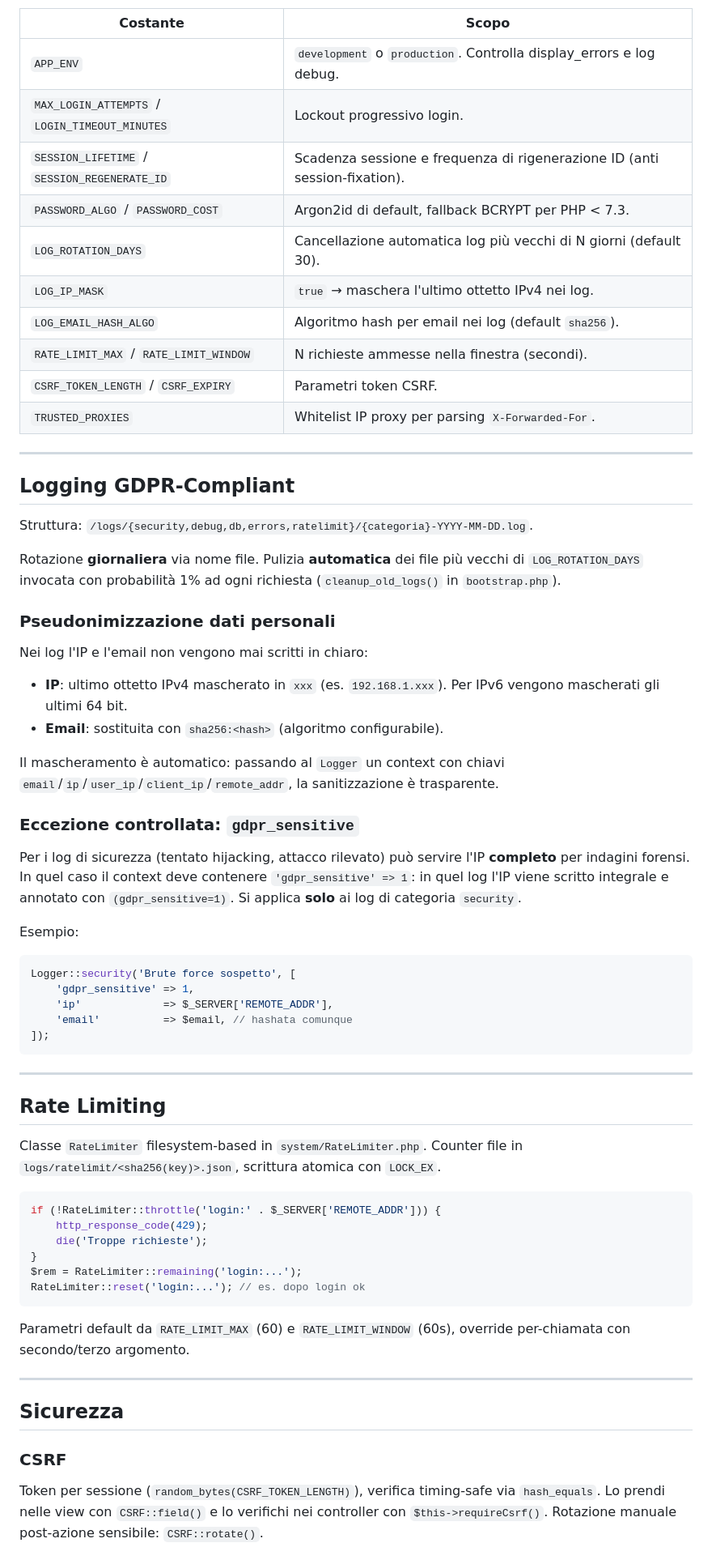
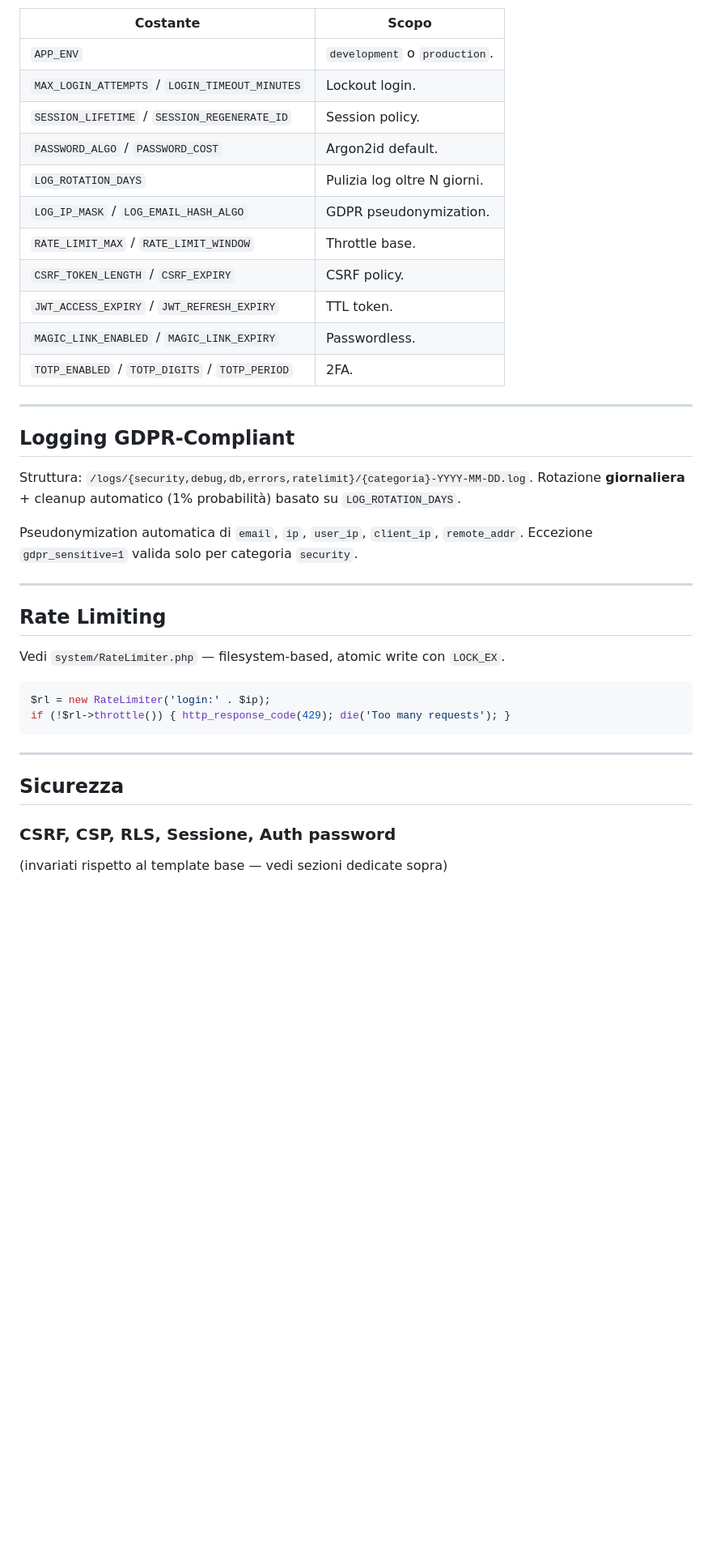
Before and after one commit to mranthony89/TemplateBase, a Markdown page: README.md, the part around one of its changes. Shown at 81% size. GitHub-like rendering; blank space fills up the shorter version.

````diff
--- a/README.md
+++ b/README.md
@@ -87,68 +104,41 @@ Definisce i comportamenti del framework:
 
 | Costante | Scopo |
 | --- | --- |
-| `APP_ENV` | `development` o `production`. Controlla display_errors e log debug. |
-| `MAX_LOGIN_ATTEMPTS` / `LOGIN_TIMEOUT_MINUTES` | Lockout progressivo login. |
-| `SESSION_LIFETIME` / `SESSION_REGENERATE_ID` | Scadenza sessione e frequenza di rigenerazione ID (anti session-fixation). |
-| `PASSWORD_ALGO` / `PASSWORD_COST` | Argon2id di default, fallback BCRYPT per PHP < 7.3. |
-| `LOG_ROTATION_DAYS` | Cancellazione automatica log più vecchi di N giorni (default 30). |
-| `LOG_IP_MASK` | `true` → maschera l'ultimo ottetto IPv4 nei log. |
-| `LOG_EMAIL_HASH_ALGO` | Algoritmo hash per email nei log (default `sha256`). |
-| `RATE_LIMIT_MAX` / `RATE_LIMIT_WINDOW` | N richieste ammesse nella finestra (secondi). |
-| `CSRF_TOKEN_LENGTH` / `CSRF_EXPIRY` | Parametri token CSRF. |
-| `TRUSTED_PROXIES` | Whitelist IP proxy per parsing `X-Forwarded-For`. |
+| `APP_ENV` | `development` o `production`. |
+| `MAX_LOGIN_ATTEMPTS` / `LOGIN_TIMEOUT_MINUTES` | Lockout login. |
+| `SESSION_LIFETIME` / `SESSION_REGENERATE_ID` | Session policy. |
+| `PASSWORD_ALGO` / `PASSWORD_COST` | Argon2id default. |
+| `LOG_ROTATION_DAYS` | Pulizia log oltre N giorni. |
+| `LOG_IP_MASK` / `LOG_EMAIL_HASH_ALGO` | GDPR pseudonymization. |
+| `RATE_LIMIT_MAX` / `RATE_LIMIT_WINDOW` | Throttle base. |
+| `CSRF_TOKEN_LENGTH` / `CSRF_EXPIRY` | CSRF policy. |
+| `JWT_ACCESS_EXPIRY` / `JWT_REFRESH_EXPIRY` | TTL token. |
+| `MAGIC_LINK_ENABLED` / `MAGIC_LINK_EXPIRY` | Passwordless. |
+| `TOTP_ENABLED` / `TOTP_DIGITS` / `TOTP_PERIOD` | 2FA. |
 
 ---
 
 ## Logging GDPR-Compliant
 
-Struttura: `/logs/{security,debug,db,errors,ratelimit}/{categoria}-YYYY-MM-DD.log`.
+Struttura: `/logs/{security,debug,db,errors,ratelimit}/{categoria}-YYYY-MM-DD.log`. Rotazione **giornaliera** + cleanup automatico (1% probabilità) basato su `LOG_ROTATION_DAYS`.
 
-Rotazione **giornaliera** via nome file. Pulizia **automatica** dei file più vecchi di `LOG_ROTATION_DAYS` invocata con probabilità 1% ad ogni richiesta (`cleanup_old_logs()` in `bootstrap.php`).
-
-### Pseudonimizzazione dati personali
-
-Nei log l'IP e l'email non vengono mai scritti in chiaro:
-
-- **IP**: ultimo ottetto IPv4 mascherato in `xxx` (es. `192.168.1.xxx`). Per IPv6 vengono mascherati gli ultimi 64 bit.
-- **Email**: sostituita con `sha256:<hash>` (algoritmo configurabile).
-
-Il mascheramento è automatico: passando al `Logger` un context con chiavi `email`/`ip`/`user_ip`/`client_ip`/`remote_addr`, la sanitizzazione è trasparente.
-
-### Eccezione controllata: `gdpr_sensitive`
-
-Per i log di sicurezza (tentato hijacking, attacco rilevato) può servire l'IP **completo** per indagini forensi. In quel caso il context deve contenere `'gdpr_sensitive' => 1`: in quel log l'IP viene scritto integrale e annotato con `(gdpr_sensitive=1)`. Si applica **solo** ai log di categoria `security`.
-
-Esempio:
-```php
-Logger::security('Brute force sospetto', [
-    'gdpr_sensitive' => 1,
-    'ip'             => $_SERVER['REMOTE_ADDR'],
-    'email'          => $email, // hashata comunque
-]);
-```
+Pseudonymization automatica di `email`, `ip`, `user_ip`, `client_ip`, `remote_addr`. Eccezione `gdpr_sensitive=1` valida solo per categoria `security`.
 
 ---
 
 ## Rate Limiting
 
-Classe `RateLimiter` filesystem-based in `system/RateLimiter.php`. Counter file in `logs/ratelimit/<sha256(key)>.json`, scrittura atomica con `LOCK_EX`.
+Vedi `system/RateLimiter.php` — filesystem-based, atomic write con `LOCK_EX`.
 
 ```php
-if (!RateLimiter::throttle('login:' . $_SERVER['REMOTE_ADDR'])) {
-    http_response_code(429);
-    die('Troppe richieste');
-}
-$rem = RateLimiter::remaining('login:...');
-RateLimiter::reset('login:...'); // es. dopo login ok
+$rl = new RateLimiter('login:' . $ip);
+if (!$rl->throttle()) { http_response_code(429); die('Too many requests'); }
 ```
-
-Parametri default da `RATE_LIMIT_MAX` (60) e `RATE_LIMIT_WINDOW` (60s), override per-chiamata con secondo/terzo argomento.
 
 ---
 
 ## Sicurezza
 
-### CSRF
-Token per sessione (`random_bytes(CSRF_TOKEN_LENGTH)`), verifica timing-safe via `hash_equals`. Lo prendi nelle view con `CSRF::field()` e lo verifichi nei controller con `$this->requireCsrf()`. Rotazione manuale post-azione sensibile: `CSRF::rotate()`.
+### CSRF, CSP, RLS, Sessione, Auth password
+(invariati rispetto al template base — vedi sezioni dedicate sopra)
 
````
Also changed, not shown: other parts of README.md (+75 -63 lines).
